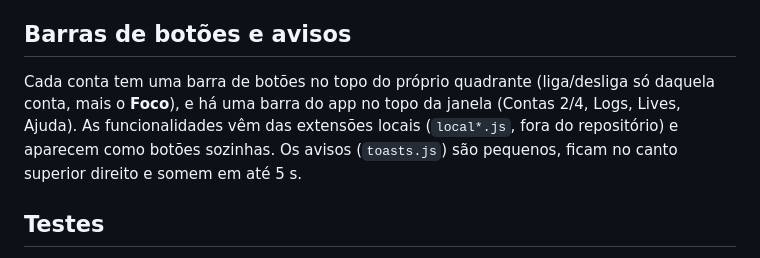
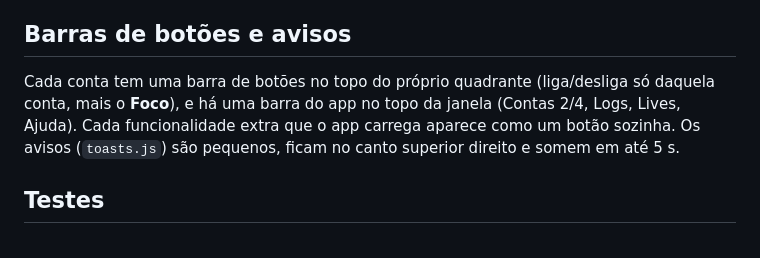
Before and after one commit to robertcristianoo/multi-pokeidle-io, a Markdown page: README.md, the part around the change. Rendered like a GitHub page.

Commit message:
docs: ajusta a descrição das barras no README

```diff
--- a/README.md
+++ b/README.md
@@ -65,7 +65,7 @@ Os números se referem à **posição** na grade (esquerda→direita, cima→bai
 
 ## Barras de botões e avisos
 
-Cada conta tem uma barra de botões no topo do próprio quadrante (liga/desliga só daquela conta, mais o **Foco**), e há uma barra do app no topo da janela (Contas 2/4, Logs, Lives, Ajuda). As funcionalidades vêm das extensões locais (`local*.js`, fora do repositório) e aparecem como botões sozinhas. Os avisos (`toasts.js`) são pequenos, ficam no canto superior direito e somem em até 5 s.
+Cada conta tem uma barra de botões no topo do próprio quadrante (liga/desliga só daquela conta, mais o **Foco**), e há uma barra do app no topo da janela (Contas 2/4, Logs, Lives, Ajuda). Cada funcionalidade extra que o app carrega aparece como um botão sozinha. Os avisos (`toasts.js`) são pequenos, ficam no canto superior direito e somem em até 5 s.
 
 ## Testes
 
```
